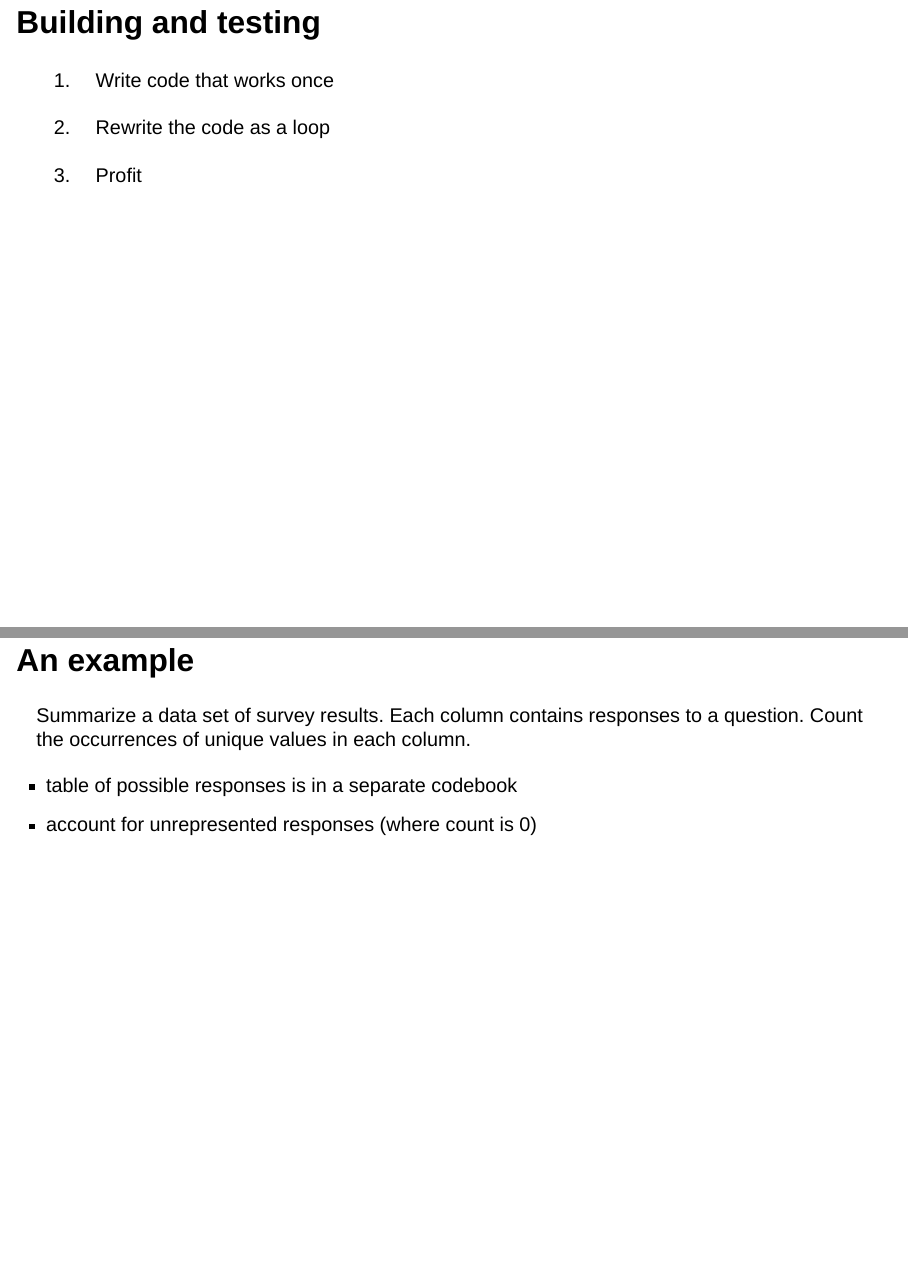
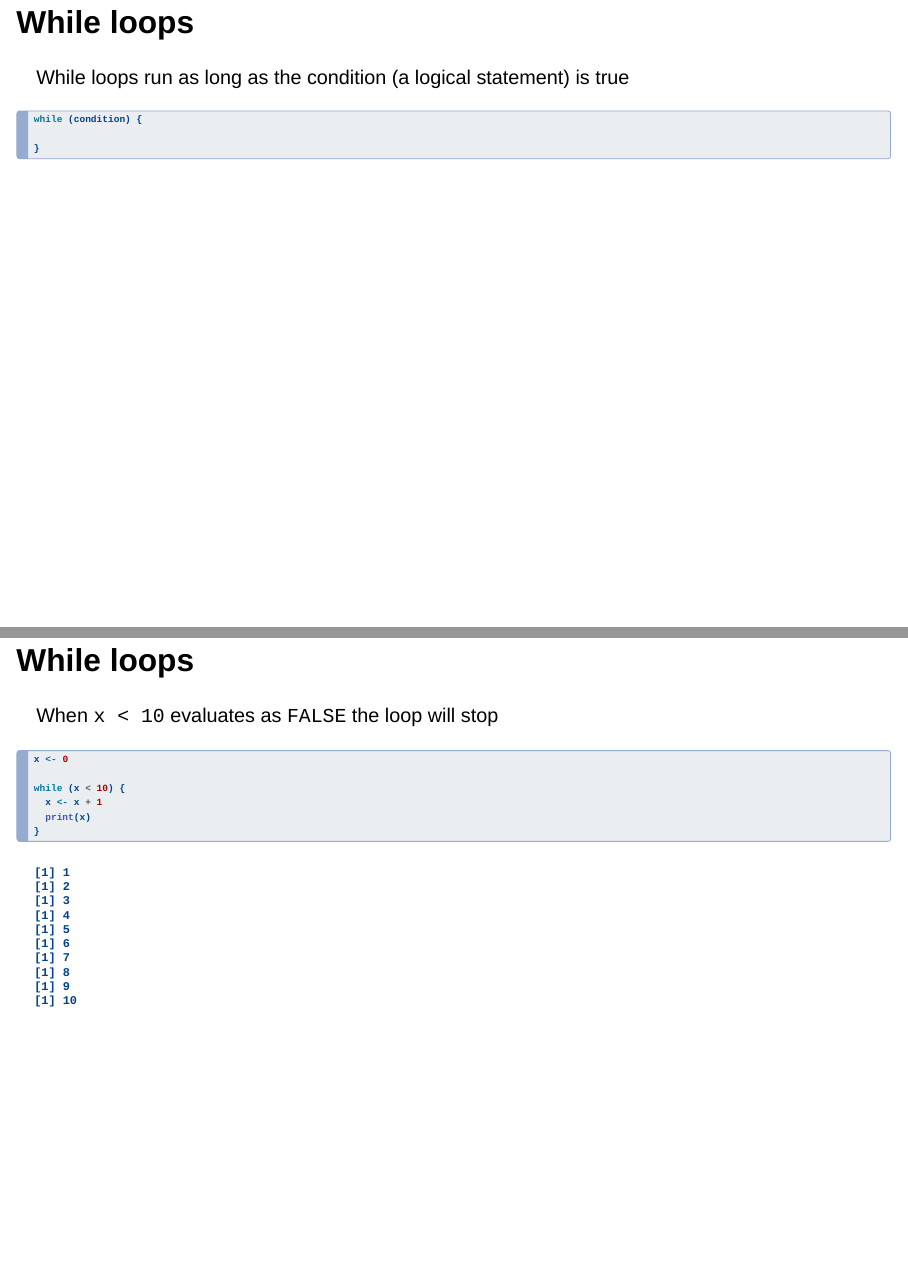
Before and after one commit to eliotmonaco/presentation-loops, a Quarto document (slides.qmd): pages 16 and 17 of 17 before the commit and pages 16 and 17 of 20 after it, joined at a grey line. Rendered offline with R 4.5, knitr and Pandoc in place of Quarto, with nearby package versions; drawn as Slidy slides in place of the format the file asks for.

Commit message:
add resources and while loops to slides

````diff
--- a/slides.qmd
+++ b/slides.qmd
@@ -117,7 +117,7 @@ df
 - If iteration must be cumulative (i.e., dependent on prior iteration)
 ::::
 
-## Loop anatomy
+## For loop anatomy
 
 ```{r eval=FALSE}
 #    counter    sequence
@@ -136,7 +136,7 @@ The **sequence** is a vector that determines the number of iterations
 
 The **body** is the code that executes on each iteration
 
-## Loop anatomy
+## For loop anatomy
 
 ```{r eval=FALSE}
 #    counter    sequence
@@ -155,7 +155,7 @@ The **sequence** is a vector that determines the number of iterations
 
 The **body** is the code that executes on each iteration
 
-## Loop anatomy
+## For loop anatomy
 
 ```{r eval=FALSE}
 #    counter    sequence
@@ -181,7 +181,7 @@ The **body** is the code that executes on each iteration
 - `ncol()`
 - `seq_along()` (outputs a vector)
 
-## Loop anatomy
+## For loop anatomy
 
 The counter and the sequence object often appear in the body of the loop
 
@@ -191,7 +191,30 @@ for (i in seq_along(letters)) {
 }
 ```
 
-## Building and testing
+## While loops
+
+While loops run as long as the condition (a logical statement) is true
+
+```{r eval=FALSE}
+while (condition) {
+
+}
+```
+
+## While loops
+
+When `x < 10` evaluates as `FALSE` the loop will stop
+
+```{r}
+x <- 0
+
+while (x < 10) {
+  x <- x + 1
+  print(x)
+}
+```
+
+## Workflow for building and testing a loop
 
 1. Write code that works once
 
````
Also changed, not shown: docs/robots.txt (deleted), docs/search.json, slides.qmd (6 more changed lines), 118 other files.
